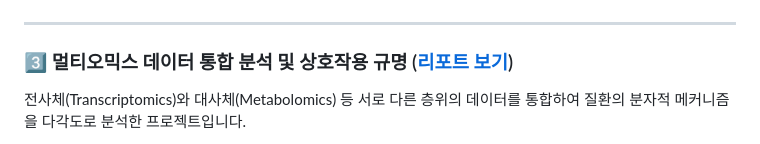
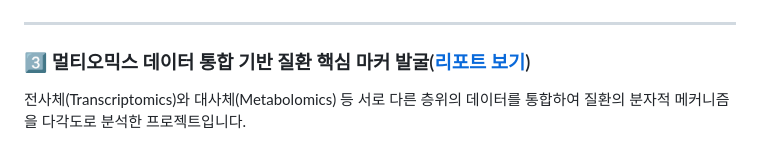
Before and after one commit to Yang-BBang/Data-Analysis-Study-260417, a Markdown page: README.md, the part around the change. Drawn GitHub-style.

Commit message:
오류 수정

```diff
--- a/README.md
+++ b/README.md
@@ -63,7 +63,7 @@ R과 Python을 활용한 데이터 분석 학습 기록 저장소입니다. 기
 
 ---
 
-### 3️⃣ 멀티오믹스 데이터 통합 분석 및 상호작용 규명 ([리포트 보기](https://htmlpreview.github.io/?https://github.com/Yang-BBang/Data-Analysis-Study-260417/blob/main/R-Language/R-Data-Analysis/멀티오믹스_데이터_통합_분석.html))
+### 3️⃣ 멀티오믹스 데이터 통합 기반 질환 핵심 마커 발굴([리포트 보기](https://htmlpreview.github.io/?https://github.com/Yang-BBang/Data-Analysis-Study-260417/blob/main/R-Language/R-Data-Analysis/멀티오믹스_통합_기반_질환_핵심_마커_발굴.html))
 전사체(Transcriptomics)와 대사체(Metabolomics) 등 서로 다른 층위의 데이터를 통합하여 질환의 분자적 메커니즘을 다각도로 분석한 프로젝트입니다.
 * **Key Insight:**
     * **Data Integration:** 서로 다른 오믹스 데이터 간의 상관관계를 분석하여, 특정 유전자 발현 변화가 대사산물 농도 변화에 미치는 영향을 통계적으로 규명.
```
